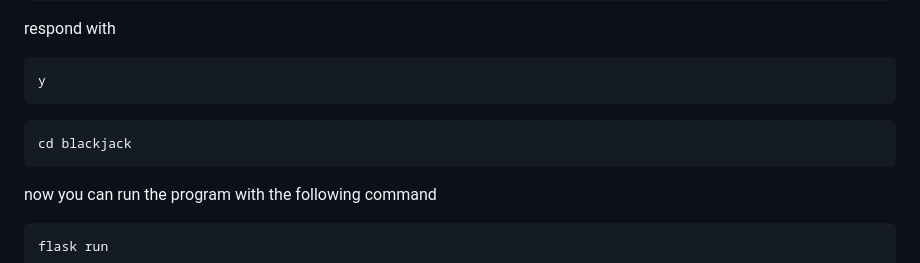
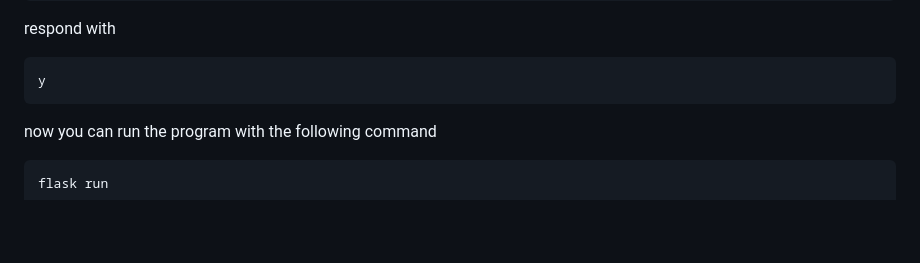
Before and after one commit to andrewleblanc1/blackjack, a Markdown page: README.md, the part around the change. GitHub-like rendering; blank space fills up the shorter version.

````diff
--- a/README.md
+++ b/README.md
@@ -21,9 +21,6 @@ rm blackjack.zip
 respond with
 ```bash
 y
-```
-```bash
-cd blackjack
 ```
 now you can run the program with the following command
 ```bash
````
